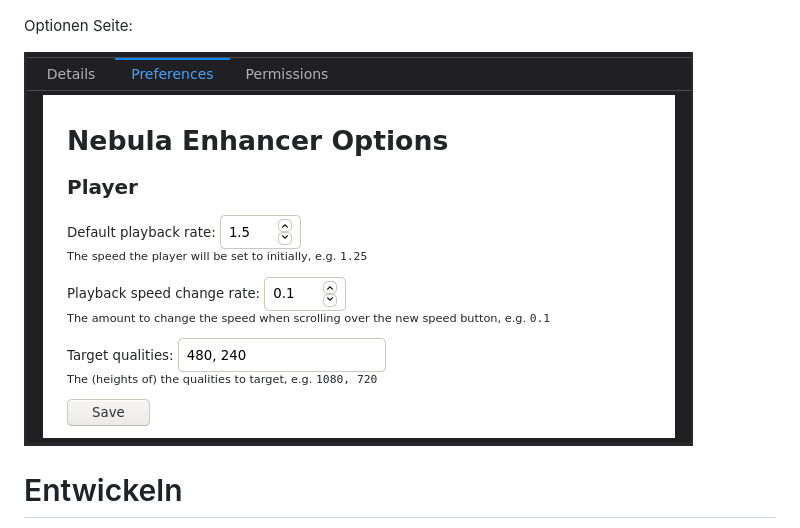
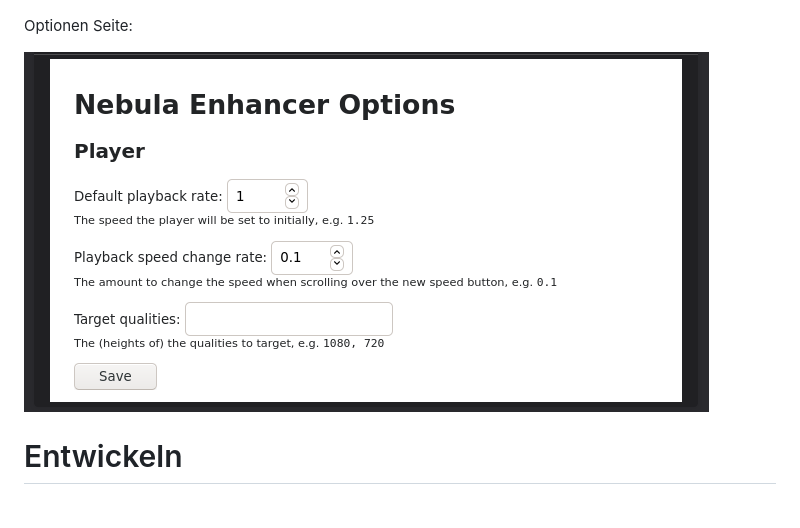
Before and after one commit to cpiber/NebulaEnhance, a Markdown page: README.DE.md, the part around the change. GitHub-like rendering; pictures changed too: static/Screenshot2_de.png (added).

Commit message:
German Screenshot (options)

```diff
--- a/README.DE.md
+++ b/README.DE.md
@@ -35,7 +35,7 @@ Speed dial:
 
 Optionen Seite:
 
-![Options.](static/Screenshot2.png)
+![Options.](static/Screenshot2_de.png)
 
 
 # Entwickeln
```
